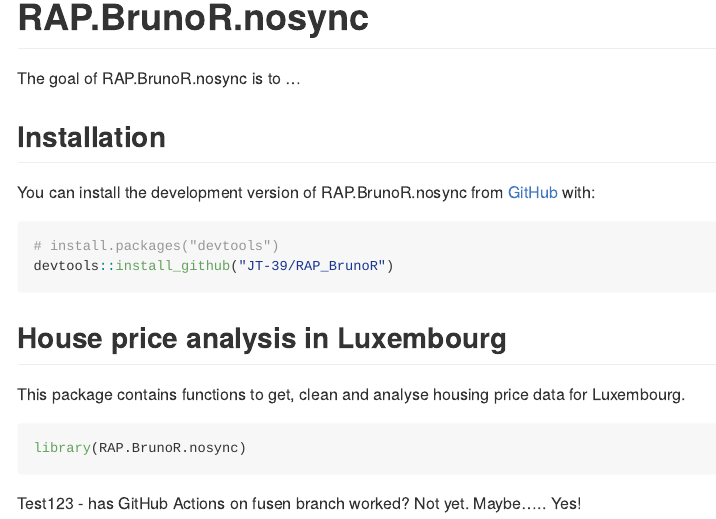
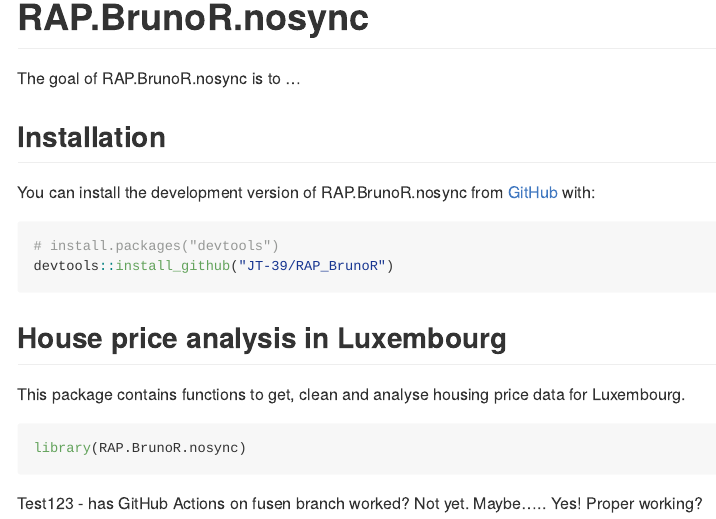
Before and after one commit to JT-39/RAP_BrunoR, an R Markdown document (README.Rmd): the page in a window 1100 px wide, from its top. The pictures show the output file README.md that the author committed with the source, drawn offline in the style of GitHub; badge pictures from the web are left out.

Commit message:
Test if pkgdown is automatic like GitHub actions

````diff
--- a/README.Rmd
+++ b/README.Rmd
@@ -38,4 +38,4 @@
 library(RAP.BrunoR.nosync)
 ```
 
-Test123 - has GitHub Actions on fusen branch worked? Not yet. Maybe..... Yes!
+Test123 - has GitHub Actions on fusen branch worked? Not yet. Maybe..... Yes! Proper working?
````
Also changed, not shown: README.md.
